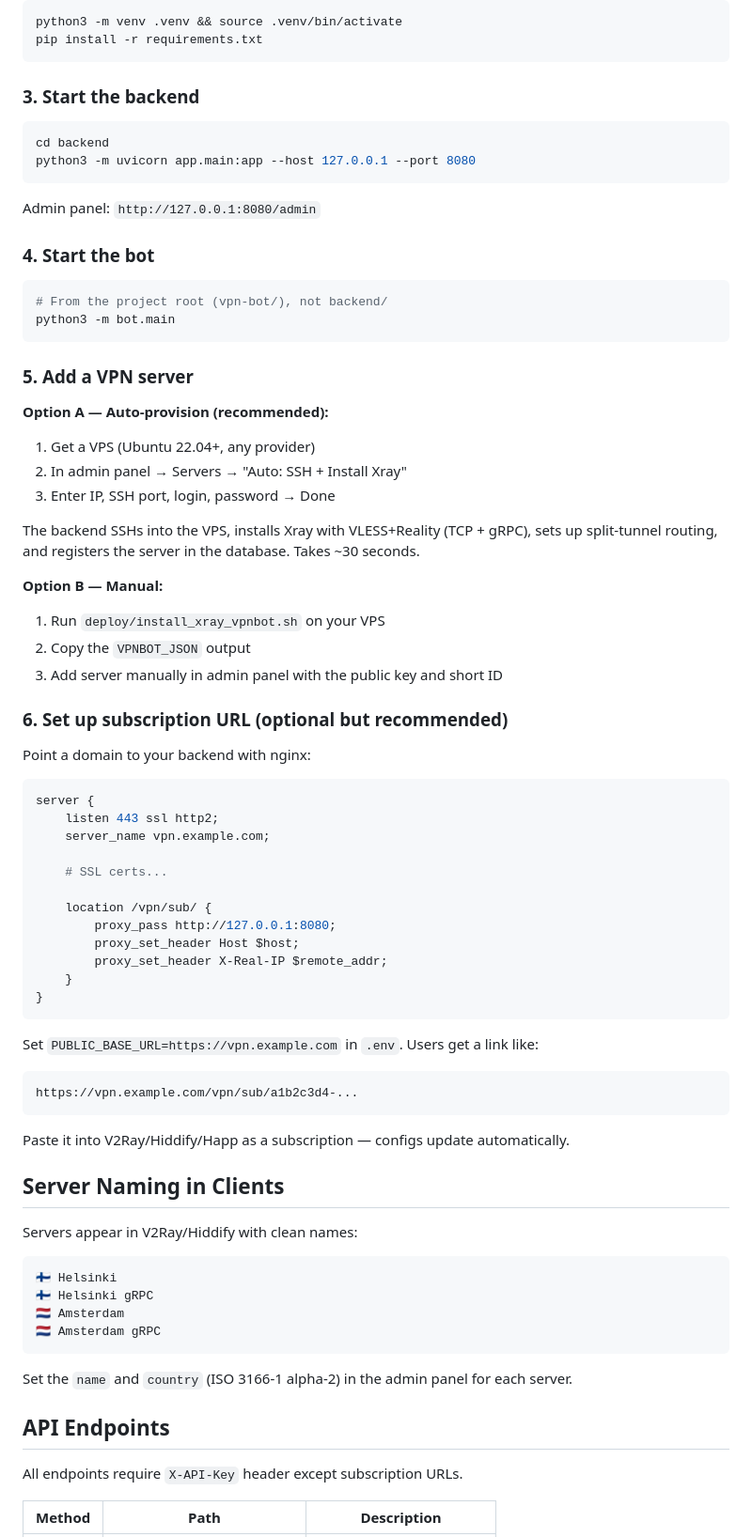
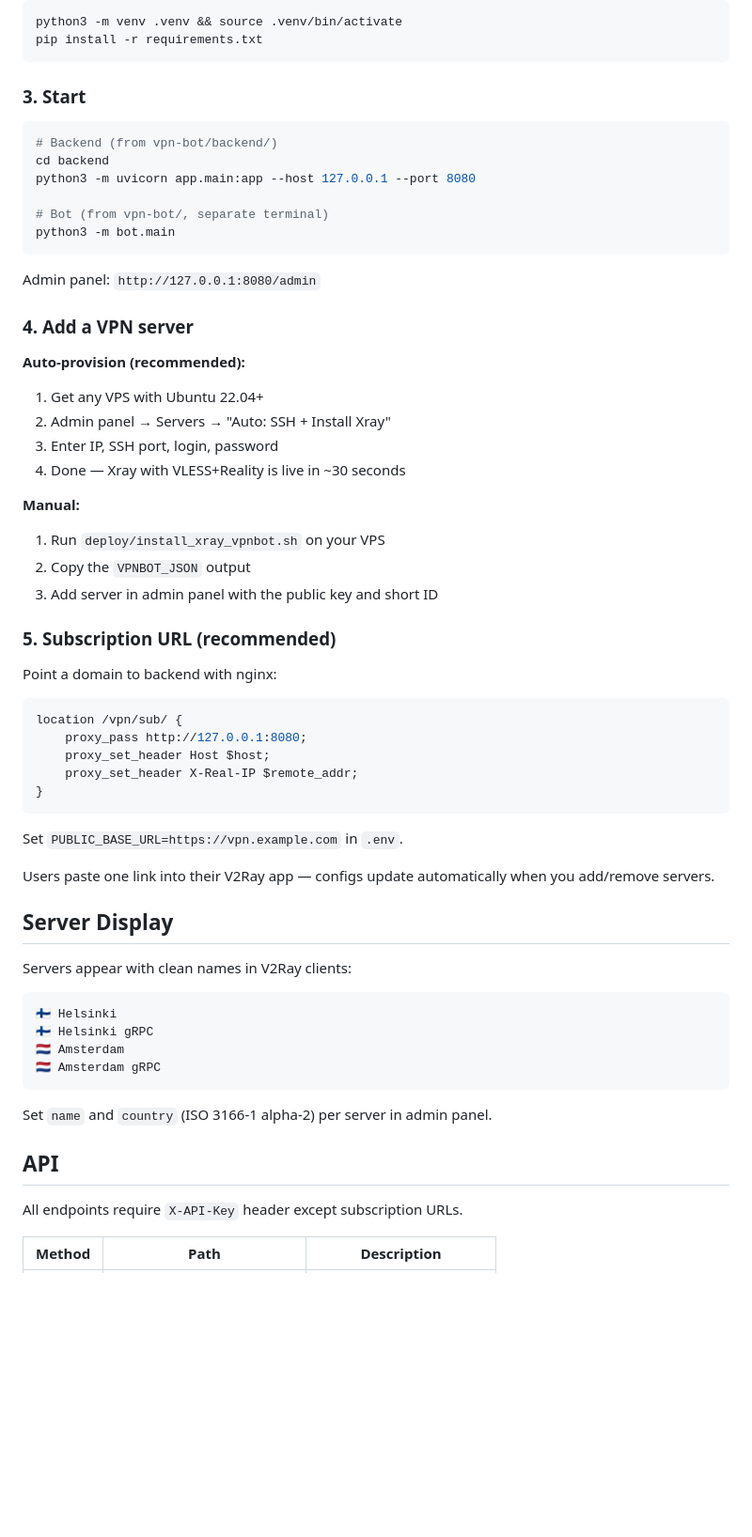
Before and after one commit to napalen0/vpn-bot, a Markdown page: README.md, the part around one of its changes. Shown at 94% size. Drawn GitHub-style; blank space fills up the shorter version.

````diff
--- a/README.md
+++ b/README.md
@@ -63,66 +81,54 @@ python3 -m venv .venv && source .venv/bin/activate
 pip install -r requirements.txt
 ```
 
-### 3. Start the backend
+### 3. Start
 
 ```bash
+# Backend (from vpn-bot/backend/)
 cd backend
 python3 -m uvicorn app.main:app --host 127.0.0.1 --port 8080
+
+# Bot (from vpn-bot/, separate terminal)
+python3 -m bot.main
 ```
 
 Admin panel: `http://127.0.0.1:8080/admin`
 
-### 4. Start the bot
+### 4. Add a VPN server
 
-```bash
-# From the project root (vpn-bot/), not backend/
-python3 -m bot.main
-```
+**Auto-provision (recommended):**
 
-### 5. Add a VPN server
+1. Get any VPS with Ubuntu 22.04+
+2. Admin panel → Servers → "Auto: SSH + Install Xray"
+3. Enter IP, SSH port, login, password
+4. Done — Xray with VLESS+Reality is live in ~30 seconds
 
-**Option A — Auto-provision (recommended):**
-
-1. Get a VPS (Ubuntu 22.04+, any provider)
-2. In admin panel → Servers → "Auto: SSH + Install Xray"
-3. Enter IP, SSH port, login, password → Done
-
-The backend SSHs into the VPS, installs Xray with VLESS+Reality (TCP + gRPC), sets up split-tunnel routing, and registers the server in the database. Takes ~30 seconds.
-
-**Option B — Manual:**
+**Manual:**
 
 1. Run `deploy/install_xray_vpnbot.sh` on your VPS
 2. Copy the `VPNBOT_JSON` output
-3. Add server manually in admin panel with the public key and short ID
+3. Add server in admin panel with the public key and short ID
 
-### 6. Set up subscription URL (optional but recommended)
+### 5. Subscription URL (recommended)
 
-Point a domain to your backend with nginx:
+Point a domain to backend with nginx:
 
 ```nginx
-server {
-    listen 443 ssl http2;
-    server_name vpn.example.com;
-
-    # SSL certs...
-
-    location /vpn/sub/ {
-        proxy_pass http://127.0.0.1:8080;
-        proxy_set_header Host $host;
-        proxy_set_header X-Real-IP $remote_addr;
-    }
+location /vpn/sub/ {
+    proxy_pass http://127.0.0.1:8080;
+    proxy_set_header Host $host;
+    proxy_set_header X-Real-IP $remote_addr;
 }
 ```
 
-Set `PUBLIC_BASE_URL=https://vpn.example.com` in `.env`. Users get a link like:
-```
-https://vpn.example.com/vpn/sub/a1b2c3d4-...
-```
-Paste it into V2Ray/Hiddify/Happ as a subscription — configs update automatically.
+Set `PUBLIC_BASE_URL=https://vpn.example.com` in `.env`.
 
-## Server Naming in Clients
+Users paste one link into their V2Ray app — configs update automatically when you add/remove servers.
 
-Servers appear in V2Ray/Hiddify with clean names:
+## Server Display
+
+Servers appear with clean names in V2Ray clients:
+
 ```
 🇫🇮 Helsinki
 🇫🇮 Helsinki gRPC
@@ -130,9 +136,9 @@ Servers appear in V2Ray/Hiddify with clean names:
 🇳🇱 Amsterdam gRPC
 ```
 
-Set the `name` and `country` (ISO 3166-1 alpha-2) in the admin panel for each server.
+Set `name` and `country` (ISO 3166-1 alpha-2) per server in admin panel.
 
-## API Endpoints
+## API
 
 All endpoints require `X-API-Key` header except subscription URLs.
 
````
Also changed, not shown: other parts of README.md (+107 -93 lines).
